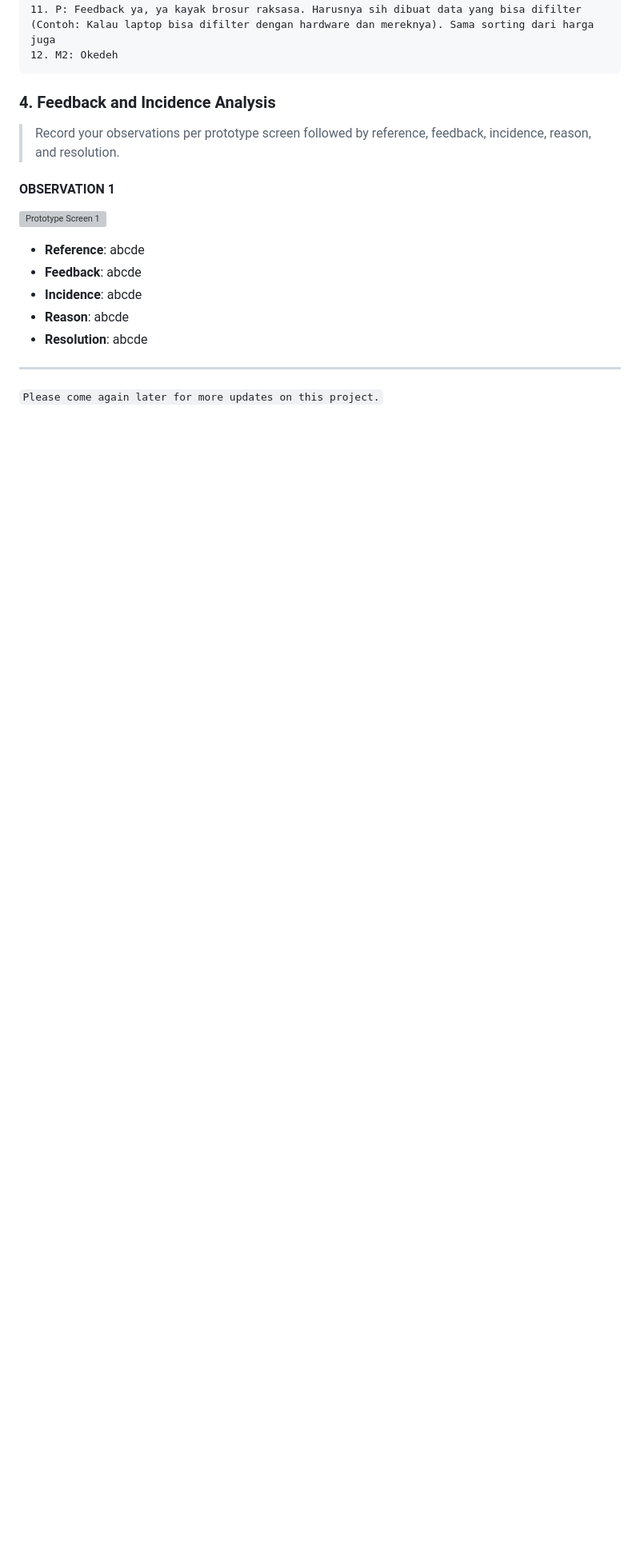
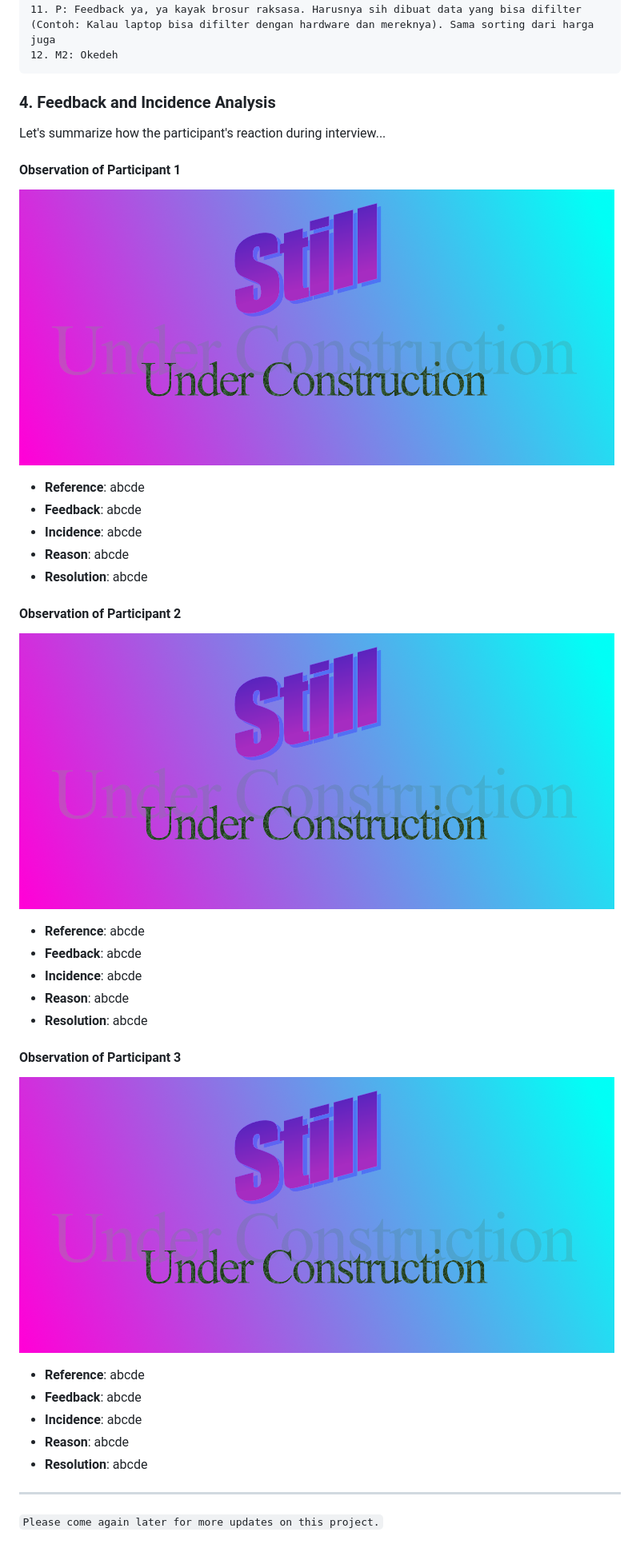
Before and after one commit to hci-a-if-its-2019/final-project-dwipangga, a Markdown page: README.md, the part around one of its changes. Shown at 80% size. Drawn GitHub-style; pictures changed too: img/under_construction.png (added); blank space fills up the shorter version; grey boxes are pictures that could not be loaded.

````diff
--- a/README.md
+++ b/README.md
@@ -178,18 +212,35 @@ P: Participant, M1: Deddy, M2: Akmal, M3: Dennas
  ```
 
 ### 4. Feedback and Incidence Analysis
-> Record your observations per prototype screen followed by reference, feedback, incidence, reason, and resolution.
 
-#### OBSERVATION 1
-![Prototype Screen 1](asasasasas)
+Let's summarize how the participant's reaction during interview...
+
+#### Observation of Participant 1
+![Screen 1](/img/under_construction.png)
 
  - **Reference**: abcde
  - **Feedback**: abcde
  - **Incidence**: abcde
-- **Reason**: abcde
+ - **Reason**: abcde
  - **Resolution**: abcde
 
+#### Observation of Participant 2
+![Screen 1](/img/under_construction.png)
 
+ - **Reference**: abcde
+ - **Feedback**: abcde
+ - **Incidence**: abcde
+ - **Reason**: abcde
+ - **Resolution**: abcde
+
+#### Observation of Participant 3
+![Screen 1](/img/under_construction.png)
+
+ - **Reference**: abcde
+ - **Feedback**: abcde
+ - **Incidence**: abcde
+ - **Reason**: abcde
+ - **Resolution**: abcde
  ---
 
 `Please come again later for more updates on this project.`
````
Also changed, not shown: other parts of README.md (+44 -10 lines), 3 other files.
